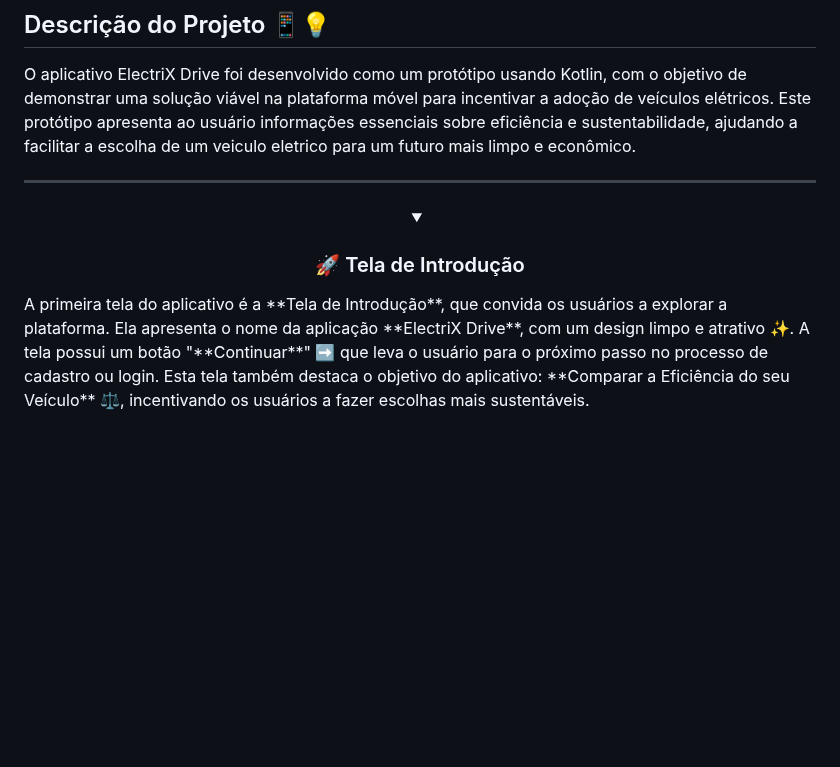
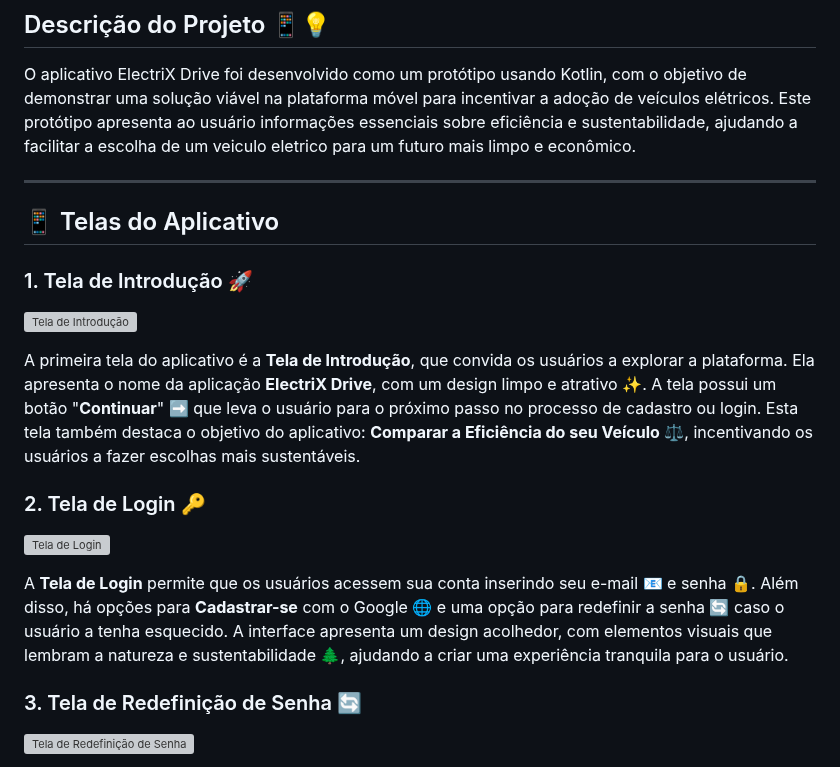
Before and after one commit to MacaulyV/GS---ElectriX-Drive, a Markdown page: README.md, the part around one of its changes. Drawn GitHub-style; folded sections open; blank space fills up the shorter version; grey boxes are pictures that could not be loaded.

```diff
--- a/README.md
+++ b/README.md
@@ -16,9 +16,18 @@ O aplicativo ElectriX Drive foi desenvolvido como um protótipo usando Kotlin, c
 
 ---
 
-<details>
-  <summary align="center"><h3>🚀 Tela de Introdução</h3></summary>
-  <p>
-  A primeira tela do aplicativo é a **Tela de Introdução**, que convida os usuários a explorar a plataforma. Ela apresenta o nome da aplicação **ElectriX Drive**, com um design limpo e atrativo ✨. A tela possui um botão "**Continuar**" ➡️ que leva o usuário para o próximo passo no processo de cadastro ou login. Esta tela também destaca o objetivo do aplicativo: **Comparar a Eficiência do seu Veículo** ⚖️, incentivando os usuários a fazer escolhas mais sustentáveis.
-  </p>
-</details>
+## 📱 Telas do Aplicativo
+
+### 1. Tela de Introdução 🚀
+![Tela de Introdução](link_para_imagem)
+
+A primeira tela do aplicativo é a **Tela de Introdução**, que convida os usuários a explorar a plataforma. Ela apresenta o nome da aplicação **ElectriX Drive**, com um design limpo e atrativo ✨. A tela possui um botão "**Continuar**" ➡️ que leva o usuário para o próximo passo no processo de cadastro ou login. Esta tela também destaca o objetivo do aplicativo: **Comparar a Eficiência do seu Veículo** ⚖️, incentivando os usuários a fazer escolhas mais sustentáveis.
+
+### 2. Tela de Login 🔑
+![Tela de Login](link_para_imagem)
+
+A **Tela de Login** permite que os usuários acessem sua conta inserindo seu e-mail 📧 e senha 🔒. Além disso, há opções para **Cadastrar-se** com o Google 🌐 e uma opção para redefinir a senha 🔄 caso o usuário a tenha esquecido. A interface apresenta um design acolhedor, com elementos visuais que lembram a natureza e sustentabilidade 🌲, ajudando a criar uma experiência tranquila para o usuário.
+
+### 3. Tela de Redefinição de Senha 🔄
+![Tela de Redefinição de Senha](link_para_imagem)
+
```
Also changed, not shown: other parts of README.md (+26 -52 lines).
